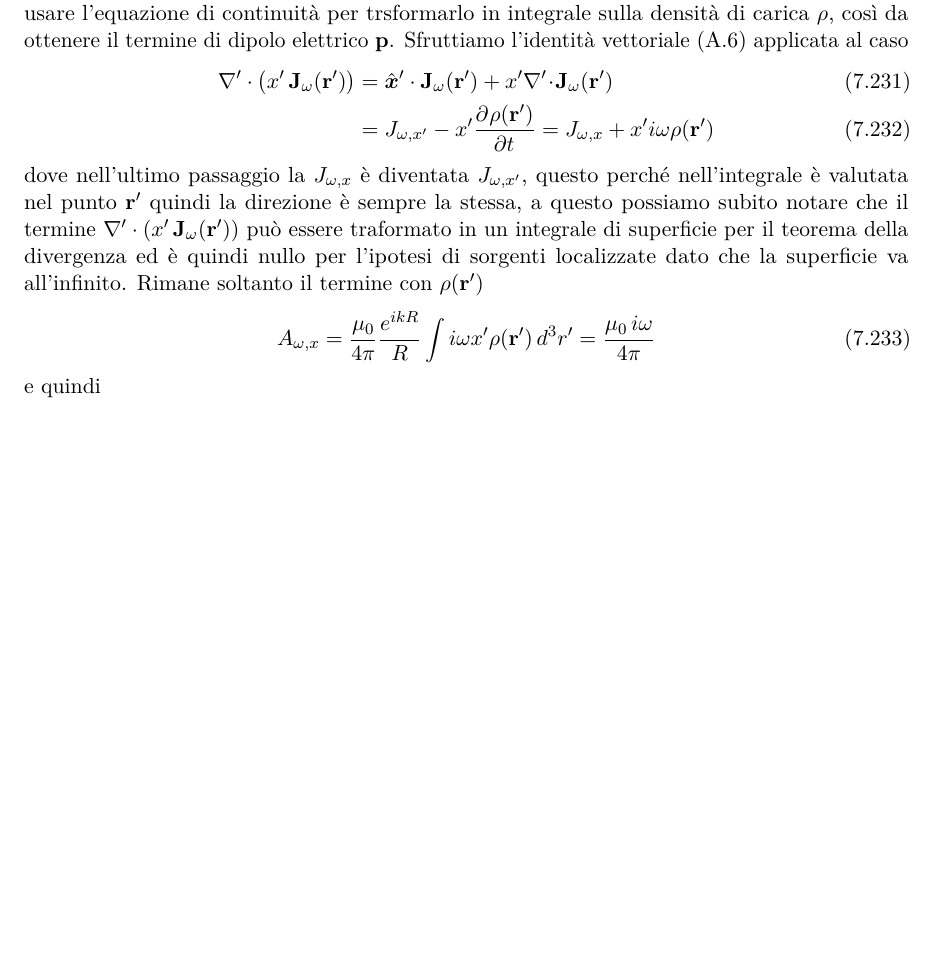
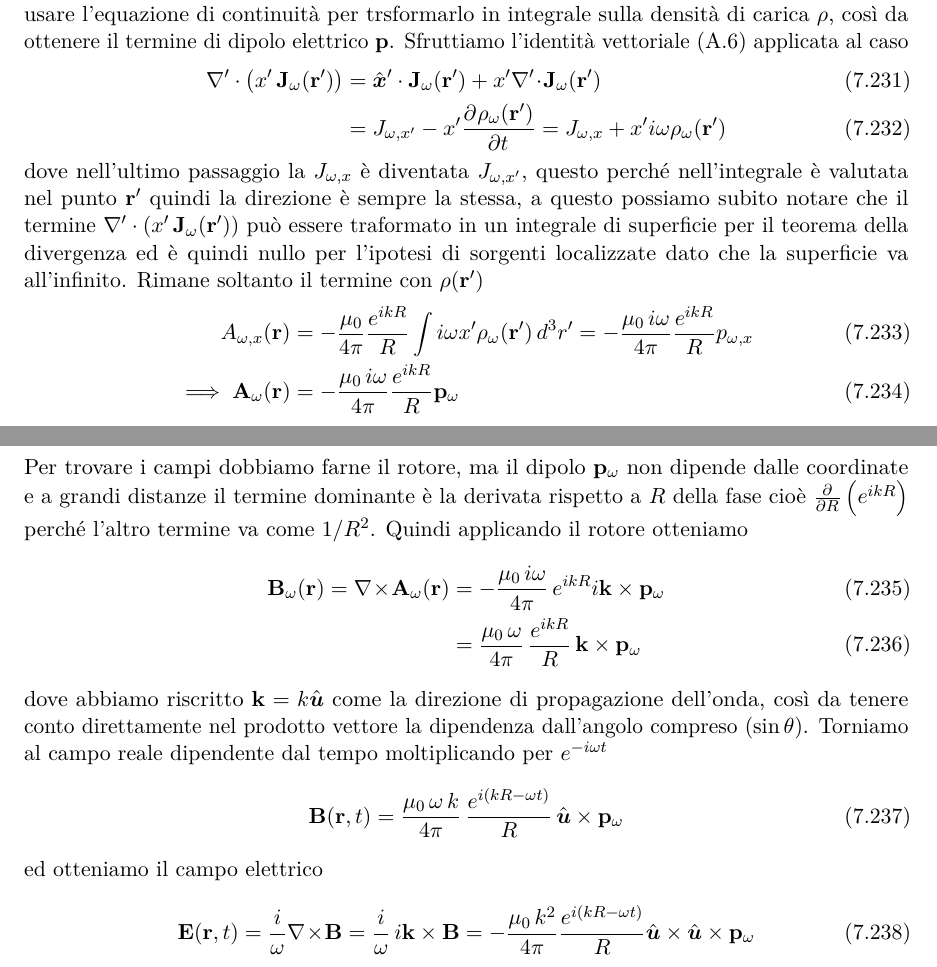
Before and after one commit to pask21/Appunti-Fisica-2, a LaTeX book (appunti_fisica2.tex): part of page 52 of 66 before the commit and two parts of pages 52 and 53 of 67 after it, the two joined at a grey line, cut so that both start at the same text, the shorter picture padded with empty space. Compiled offline with pdfLaTeX.

Commit message:
Modifica a irraggiamento

```diff
--- a/appunti_fisica2.tex
+++ b/appunti_fisica2.tex
@@ -2284,16 +2285,36 @@ ottenere il termine di dipolo elettrico $ \v{p} $. Sfruttiamo l'identità vettor
 \begin{align}
   \nabla' \cdot \left( x' \, \v{J}_\omega(\v{r'}) \right) &= \vers{x}' \cdot \v{J}_\omega(\v{r'}) + x' \nabla'\!\cdot\!\mathbf{ J }_\omega(\v{r'})
   \\
-  &= J_{\omega,x'} - x' \der{\rho(\v{r'})}{t} = J_{\omega,x} + x' i\omega \rho(\v{r'})
+  &= J_{\omega,x'} - x' \der{\rho_\omega(\v{r'})}{t} = J_{\omega,x} + x' i\omega \rho_\omega(\v{r'})
 \end{align}
 dove nell'ultimo passaggio la $ J_{\omega,x} $ è diventata $ J_{\omega,x'} $, questo perché nell'integrale è valutata nel punto $ \v{r'} $ quindi la
 direzione è sempre la stessa, a questo possiamo subito notare che il termine $ \nabla' \cdot \left( x' \, \v{J}_\omega(\v{r'}) \right) $ può essere
 traformato in un integrale di superficie per il teorema della divergenza ed è quindi nullo per l'ipotesi di sorgenti localizzate dato che la superficie
 va all'infinito. Rimane soltanto il termine con $ \rho(\v{r'}) $
 \begin{align}
-  A_{\omega,x} = \frac{\mu_0}{4\pi} \frac{e^{ikR}}{R} \int i\omega x'\rho(\v{r'}) \,d^3r' = \frac{\mu_0 \, i \omega}{4\pi}
-\end{align}
-e quindi
+  A_{\omega,x}(\v{r}) &= -\frac{\mu_0}{4\pi} \frac{e^{ikR}}{R} \int i\omega x'\rho_\omega(\v{r'}) \,d^3r'
+  = -\frac{\mu_0 \, i \omega}{4\pi} \frac{e^{ikR}}{R} p_{\omega, x}
+  \\
+  \implies \v{A}_{\omega}(\v{r}) &= -\frac{\mu_0 \, i \omega}{4\pi} \frac{e^{ikR}}{R} \v{p}_{\omega}
+\end{align}
+Per trovare i campi dobbiamo farne il rotore, ma il dipolo $ \v{p}_\omega $ non dipende dalle coordinate e a grandi distanze il termine dominante è la
+derivata rispetto a $ R $ della fase cioè $ \der{}{R} \left( e^{ikR} \right) $ perché l'altro termine va come $ 1/R^2 $. Quindi applicando il rotore
+otteniamo
+\begin{align}
+  \v{B}_\omega(\v{r}) = \nabla\!\times\!\mathbf{ A }_\omega(\v{r}) &= - \frac{\mu_0\, i\omega}{4\pi} \,e^{ikR} i \v{k} \times \v{p}_\omega
+  \\
+  &= \frac{\mu_0\,\omega}{4\pi} \, \frac{e^{ikR}}{R}\, \v{k} \times \v{p}_\omega
+\end{align}
+dove abbiamo riscritto $ \v{k} = k \vers{u} $ come la direzione di propagazione dell'onda, così da tenere conto direttamente nel prodotto vettore la
+dipendenza dall'angolo compreso ($ \sin\theta $). Torniamo al campo reale dipendente dal tempo moltiplicando per $ e^{-i\omega t} $
+\begin{align}
+  \v{B}(\v{r},t) = \frac{\mu_0\,\omega \,k}{4\pi} \, \frac{e^{i(kR - \omega t)}}{R} \, \vers{u} \times \v{p}_\omega
+\end{align}
+ed otteniamo il campo elettrico
+\begin{align}
+  \v{E}(\v{r},t) = \frac{i}{\omega} \nabla\!\times\!\mathbf{ B } = \frac{i}{\omega} \, i\v{k} \times \v{B}
+  = -\frac{\mu_0\, k^2}{4\pi} \frac{e^{i(kR - \omega t)}}{R} \vers{u} \times \vers{u} \times \v{p}_\omega
+\end{align}
 
 \chapter{Esercizi elettrodinamica}
 \section{Circuiti}
```
Also changed, not shown: appunti_fisica2.tex (3 more changed lines), 1 other file.
